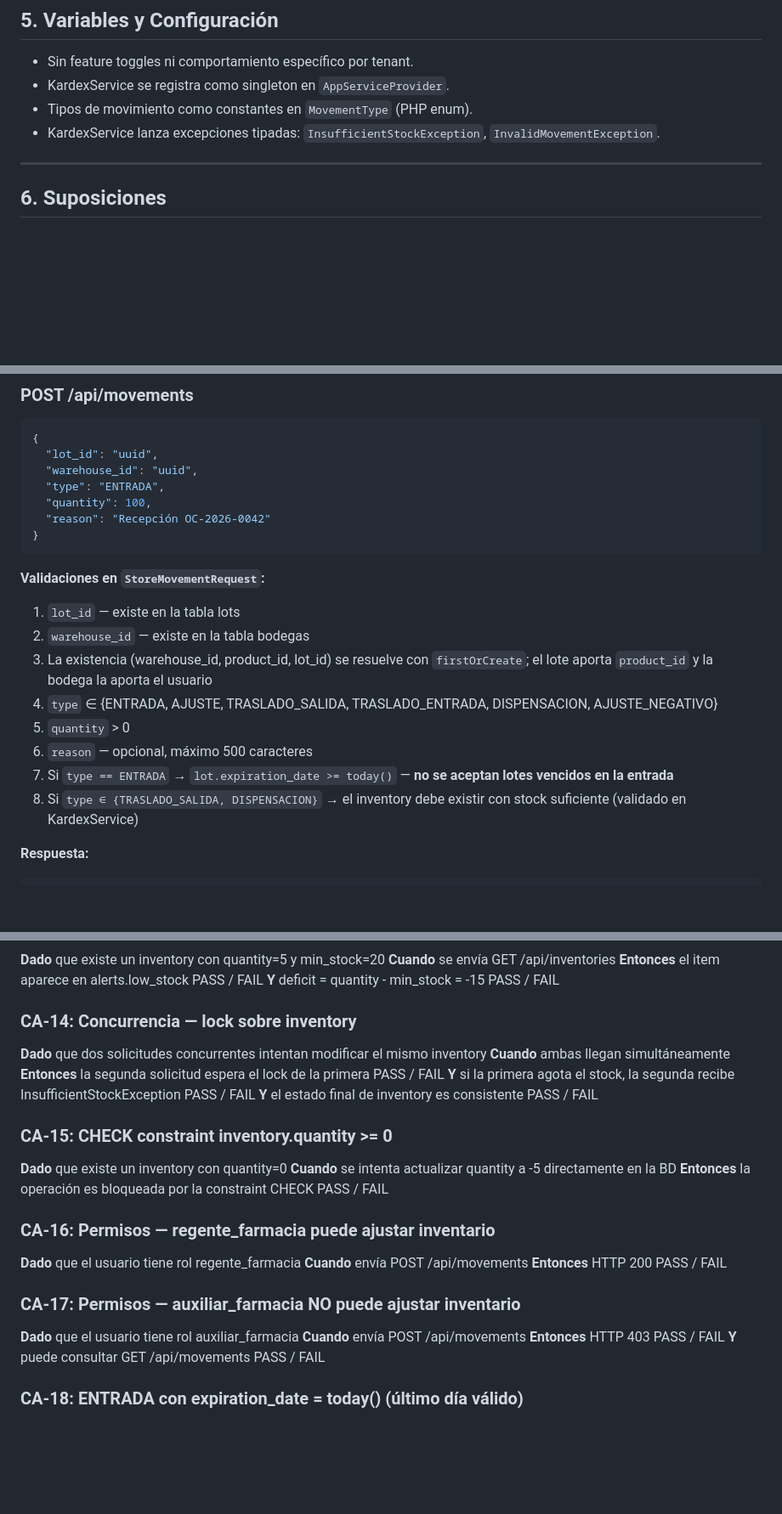
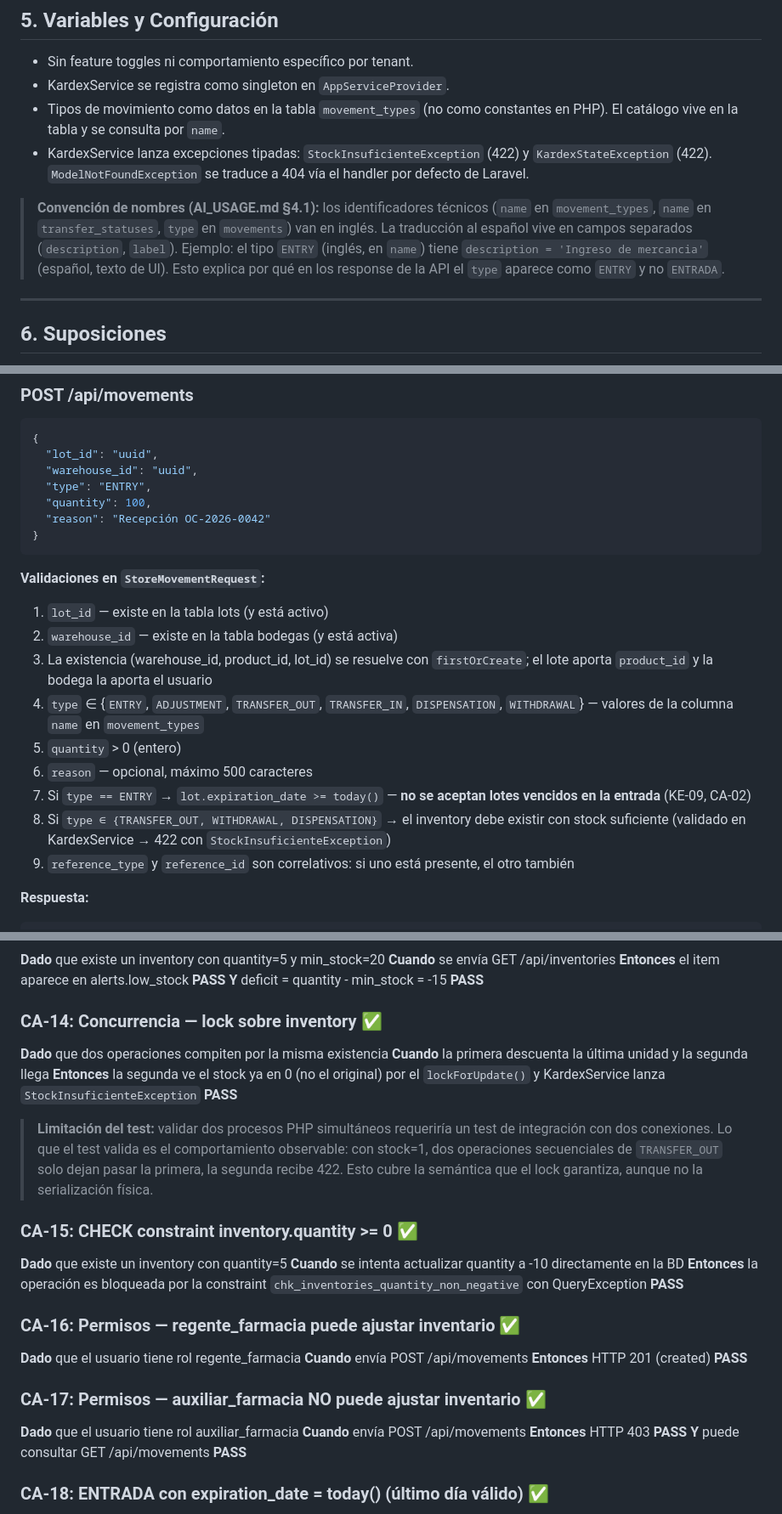
Before and after one commit to JOspitia/pharmacy, a Markdown page: documentacion/HU-08-Kardex-Inventories.md, 3 parts joined by grey strips. Shown at 85% size. GitHub-like rendering; blank space fills up the shorter version.

````diff
--- a/documentacion/HU-08-Kardex-Inventories.md
+++ b/documentacion/HU-08-Kardex-Inventories.md
@@ -227,8 +227,10 @@ InventoryResource
 
 - Sin feature toggles ni comportamiento específico por tenant.
 - KardexService se registra como singleton en `AppServiceProvider`.
-- Tipos de movimiento como constantes en `MovementType` (PHP enum).
-- KardexService lanza excepciones tipadas: `InsufficientStockException`, `InvalidMovementException`.
+- Tipos de movimiento como datos en la tabla `movement_types` (no como constantes en PHP). El catálogo vive en la tabla y se consulta por `name`.
+- KardexService lanza excepciones tipadas: `StockInsuficienteException` (422) y `KardexStateException` (422). `ModelNotFoundException` se traduce a 404 vía el handler por defecto de Laravel.
+
+> **Convención de nombres (AI_USAGE.md §4.1):** los identificadores técnicos (`name` en `movement_types`, `name` en `transfer_statuses`, `type` en `movements`) van en inglés. La traducción al español vive en campos separados (`description`, `label`). Ejemplo: el tipo `ENTRY` (inglés, en `name`) tiene `description = 'Ingreso de mercancia'` (español, texto de UI). Esto explica por qué en los response de la API el `type` aparece como `ENTRY` y no `ENTRADA`.
 
 ---
 
@@ -374,21 +411,22 @@ Los permisos de traslados se definen exclusivamente en `HU-09-Traslados.md` §6.
 {
   "lot_id": "uuid",
   "warehouse_id": "uuid",
-  "type": "ENTRADA",
+  "type": "ENTRY",
   "quantity": 100,
   "reason": "Recepción OC-2026-0042"
 }
 ```
 
 **Validaciones en `StoreMovementRequest`:**
-1. `lot_id` — existe en la tabla lots
-2. `warehouse_id` — existe en la tabla bodegas
+1. `lot_id` — existe en la tabla lots (y está activo)
+2. `warehouse_id` — existe en la tabla bodegas (y está activa)
 3. La existencia (warehouse_id, product_id, lot_id) se resuelve con `firstOrCreate`; el lote aporta `product_id` y la bodega la aporta el usuario
-4. `type` ∈ {ENTRADA, AJUSTE, TRASLADO_SALIDA, TRASLADO_ENTRADA, DISPENSACION, AJUSTE_NEGATIVO}
-5. `quantity` > 0
+4. `type` ∈ {`ENTRY`, `ADJUSTMENT`, `TRANSFER_OUT`, `TRANSFER_IN`, `DISPENSATION`, `WITHDRAWAL`} — valores de la columna `name` en `movement_types`
+5. `quantity` > 0 (entero)
 6. `reason` — opcional, máximo 500 caracteres
-7. Si `type == ENTRADA` → `lot.expiration_date >= today()` — **no se aceptan lotes vencidos en la entrada**
-8. Si `type ∈ {TRASLADO_SALIDA, DISPENSACION}` → el inventory debe existir con stock suficiente (validado en KardexService)
+7. Si `type == ENTRY` → `lot.expiration_date >= today()` — **no se aceptan lotes vencidos en la entrada** (KE-09, CA-02)
+8. Si `type ∈ {TRANSFER_OUT, WITHDRAWAL, DISPENSATION}` → el inventory debe existir con stock suficiente (validado en KardexService → 422 con `StockInsuficienteException`)
+9. `reference_type` y `reference_id` son correlativos: si uno está presente, el otro también
 
 **Respuesta:**
 ```json
@@ -575,30 +617,30 @@ Los permisos de traslados se definen exclusivamente en `HU-09-Traslados.md` §6.
 **Dado** que existe un inventory con quantity=5 y min_stock=20
 **Cuando** se envía GET /api/inventories
-**Entonces** el item aparece en alerts.low_stock PASS / FAIL
-**Y** deficit = quantity - min_stock = -15 PASS / FAIL
+**Entonces** el item aparece en alerts.low_stock **PASS**
+**Y** deficit = quantity - min_stock = -15 **PASS**
 
-### CA-14: Concurrencia — lock sobre inventory
-**Dado** que dos solicitudes concurrentes intentan modificar el mismo inventory
-**Cuando** ambas llegan simultáneamente
-**Entonces** la segunda solicitud espera el lock de la primera PASS / FAIL
-**Y** si la primera agota el stock, la segunda recibe InsufficientStockException PASS / FAIL
-**Y** el estado final de inventory es consistente PASS / FAIL
+### CA-14: Concurrencia — lock sobre inventory ✅
+**Dado** que dos operaciones compiten por la misma existencia
+**Cuando** la primera descuenta la última unidad y la segunda llega
+**Entonces** la segunda ve el stock ya en 0 (no el original) por el `lockForUpdate()` y KardexService lanza `StockInsuficienteException` **PASS**
 
-### CA-15: CHECK constraint inventory.quantity >= 0
-**Dado** que existe un inventory con quantity=0
-**Cuando** se intenta actualizar quantity a -5 directamente en la BD
-**Entonces** la operación es bloqueada por la constraint CHECK PASS / FAIL
+> **Limitación del test:** validar dos procesos PHP simultáneos requeriría un test de integración con dos conexiones. Lo que el test valida es el comportamiento observable: con stock=1, dos operaciones secuenciales de `TRANSFER_OUT` solo dejan pasar la primera, la segunda recibe 422. Esto cubre la semántica que el lock garantiza, aunque no la serialización física.
 
-### CA-16: Permisos — regente_farmacia puede ajustar inventario
+### CA-15: CHECK constraint inventory.quantity >= 0 ✅
+**Dado** que existe un inventory con quantity=5
+**Cuando** se intenta actualizar quantity a -10 directamente en la BD
+**Entonces** la operación es bloqueada por la constraint `chk_inventories_quantity_non_negative` con QueryException **PASS**
+
+### CA-16: Permisos — regente_farmacia puede ajustar inventario ✅
 **Dado** que el usuario tiene rol regente_farmacia
 **Cuando** envía POST /api/movements
-**Entonces** HTTP 200 PASS / FAIL
+**Entonces** HTTP 201 (created) **PASS**
 
-### CA-17: Permisos — auxiliar_farmacia NO puede ajustar inventario
+### CA-17: Permisos — auxiliar_farmacia NO puede ajustar inventario ✅
 **Dado** que el usuario tiene rol auxiliar_farmacia
 **Cuando** envía POST /api/movements
-**Entonces** HTTP 403 PASS / FAIL
-**Y** puede consultar GET /api/movements PASS / FAIL
+**Entonces** HTTP 403 **PASS**
+**Y** puede consultar GET /api/movements **PASS**
 
-### CA-18: ENTRADA con expiration_date = today() (último día válido)
+### CA-18: ENTRADA con expiration_date = today() (último día válido) ✅
 **Dado** que existe un lote con expiration_date = today()
````
Also changed, not shown: other parts of documentacion/HU-08-Kardex-Inventories.md (+114 -50 lines).
